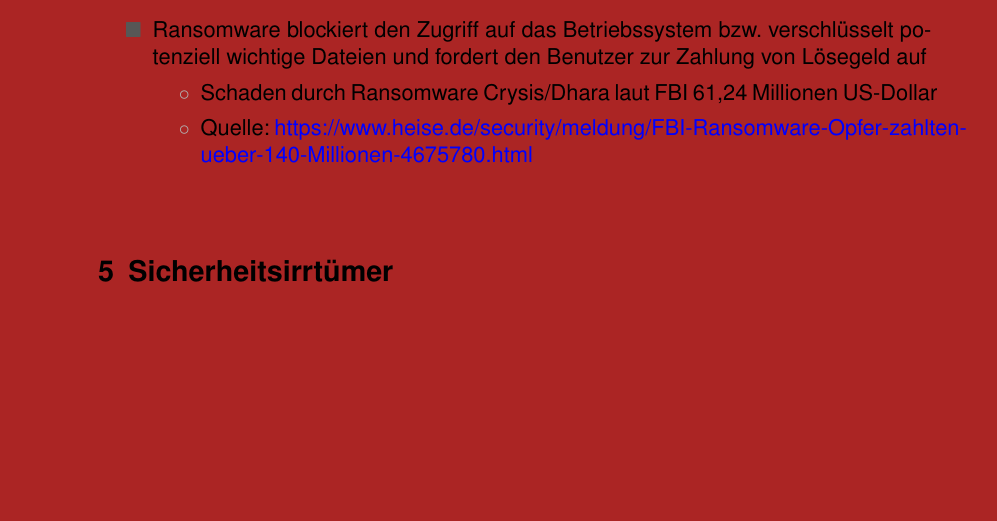
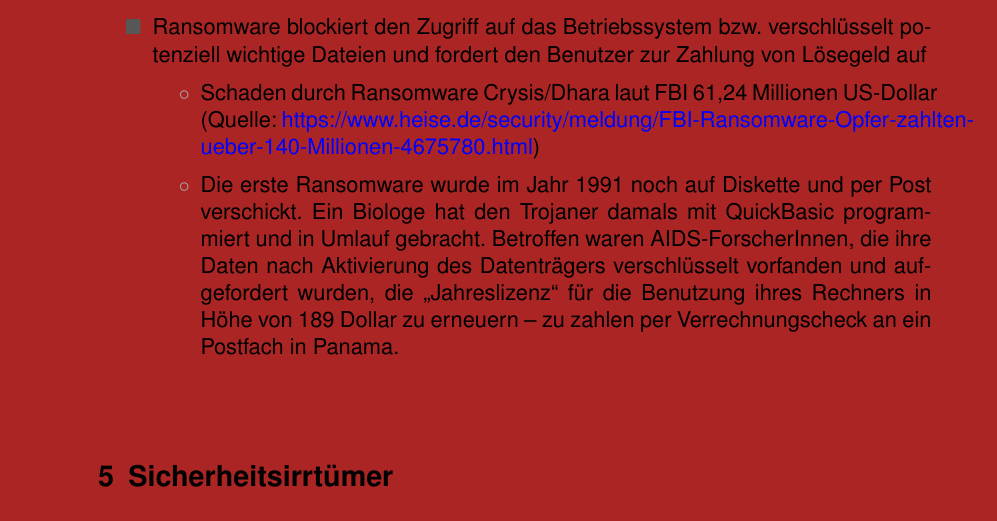
Before and after one commit to mflingelli/IT-Sicherheit, a LaTeX document (IT-Sicherheit_article.tex, which reads main.tex): part of page 16 of 22, cut so that both start at the same text, the shorter picture padded with empty space. Compiled offline with pdfLaTeX.

Commit message:
Hinweis auf erste Ransomware ergänzt.

```diff
--- a/main.tex
+++ b/main.tex
@@ -489,8 +489,8 @@ Arten von  Schadsoftware (engl. Malware):
 	\item Ransomware blockiert den Zugriff auf das Betriebssystem bzw. verschlüsselt potenziell wichtige Dateien und fordert den Benutzer zur Zahlung von Lösegeld auf
 	\only<article>{
 	\begin{itemize}
-		\item Schaden durch Ransomware Crysis/Dhara laut FBI 61,24 Millionen US-Dollar
-		\item Quelle: \href{https://www.heise.de/security/meldung/FBI-Ransomware-Opfer-zahlten-ueber-140-Millionen-4675780.html}{https://www.heise.de/security/meldung/FBI-Ransomware-Opfer-zahlten-ueber-140-Millionen-4675780.html}
+		\item Schaden durch Ransomware Crysis/Dhara laut FBI 61,24 Millionen US-Dollar (Quelle: \href{https://www.heise.de/security/meldung/FBI-Ransomware-Opfer-zahlten-ueber-140-Millionen-4675780.html}{https://www.heise.de/security/meldung/FBI-Ransomware-Opfer-zahlten-ueber-140-Millionen-4675780.html})
+		\item Die erste Ransomware wurde im Jahr 1991 noch auf Diskette und per Post verschickt. Ein Biologe hat den Trojaner damals mit QuickBasic programmiert und in Umlauf gebracht. Betroffen waren AIDS-ForscherInnen, die ihre Daten nach Aktivierung des Datenträgers verschlüsselt vorfanden und aufgefordert wurden, die \glqq Jahreslizenz\grqq\ für die Benutzung ihres Rechners in Höhe von 189 Dollar zu erneuern -- zu zahlen per Verrechnungscheck an ein Postfach in Panama.
 	\end{itemize}
 	}
 \end{itemize}
```
